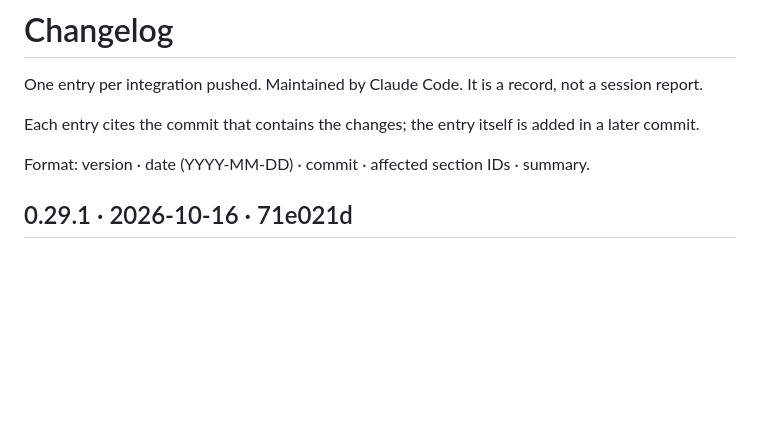
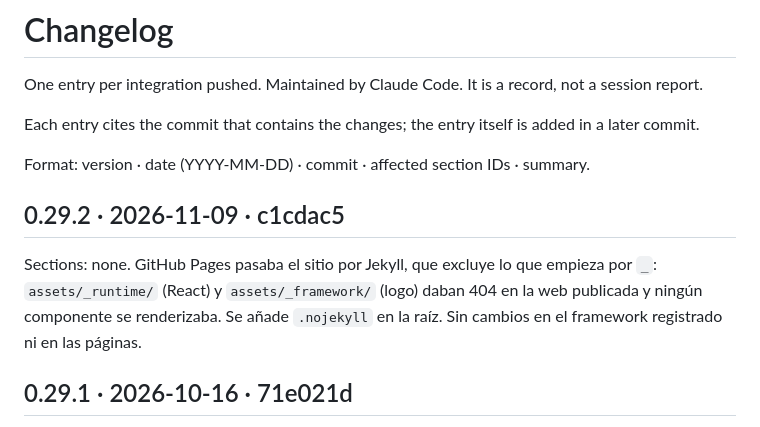
Before and after one commit to gineslm/DSimoles, a Markdown page: CHANGELOG.md, the part around the change. GitHub-like rendering; blank space fills up the shorter version.

Commit message:
CHANGELOG 0.29.2
Co-Authored-By: Claude Sonnet 5.5 <noreply@anthropic.com>

```diff
--- a/CHANGELOG.md
+++ b/CHANGELOG.md
@@ -5,6 +5,10 @@ One entry per integration pushed. Maintained by Claude Code. It is a record, not
 Each entry cites the commit that contains the changes; the entry itself is added in a later commit.
 
 Format: version · date (YYYY-MM-DD) · commit · affected section IDs · summary.
+
+## 0.29.2 · 2026-11-09 · c1cdac5
+Sections: none.
+GitHub Pages pasaba el sitio por Jekyll, que excluye lo que empieza por `_`: `assets/_runtime/` (React) y `assets/_framework/` (logo) daban 404 en la web publicada y ningún componente se renderizaba. Se añade `.nojekyll` en la raíz. Sin cambios en el framework registrado ni en las páginas.
 
 ## 0.29.1 · 2026-10-16 · 71e021d
 Sections: none.
```
